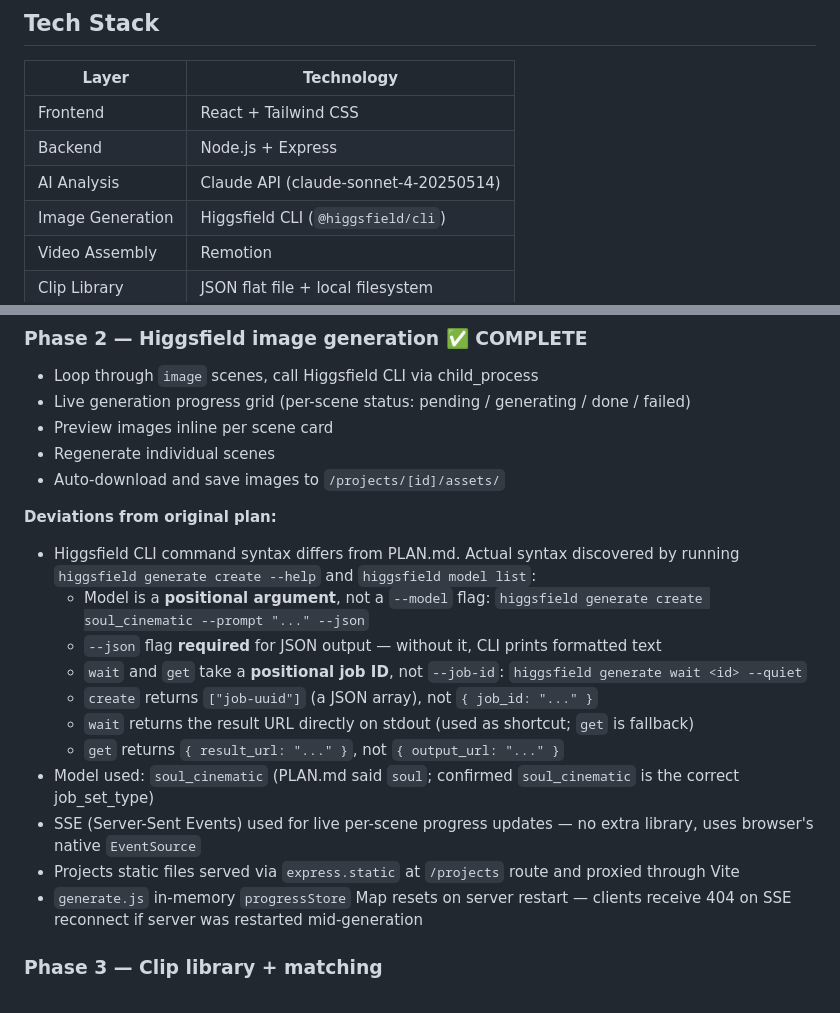
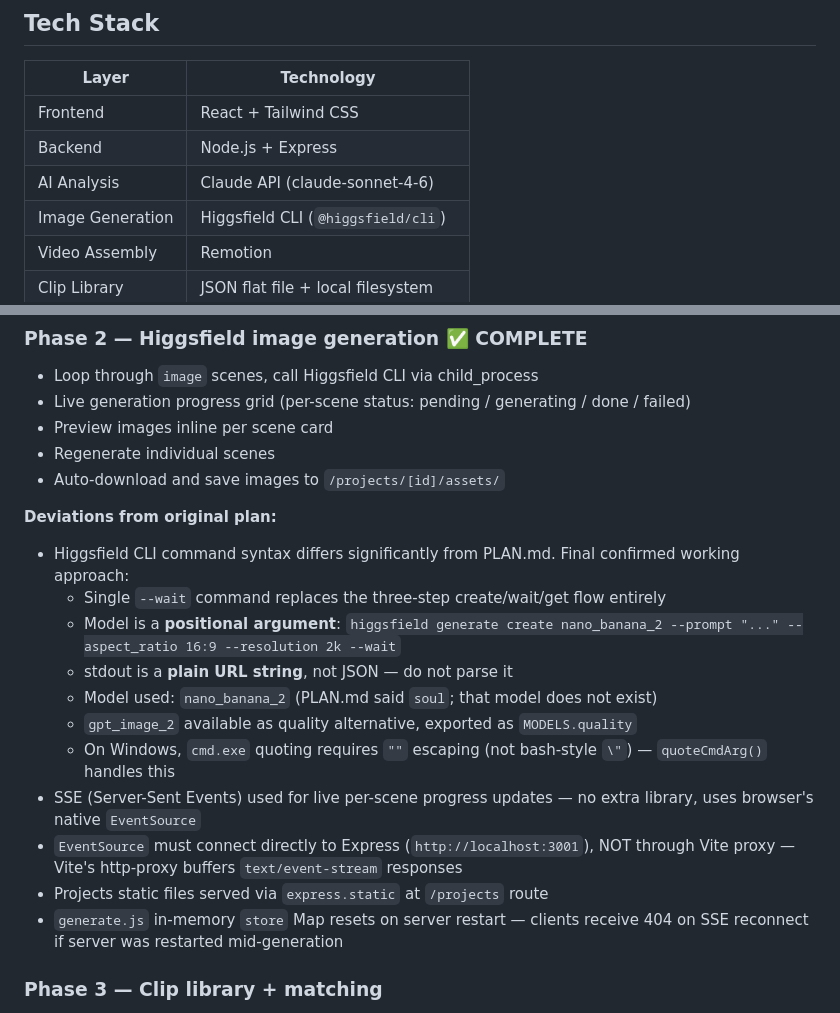
Before and after one commit to Madahason/vorta, a Markdown page: PLAN.md, 2 parts joined by grey strips. Rendered like a GitHub page.

```diff
--- a/PLAN.md
+++ b/PLAN.md
@@ -91,7 +91,7 @@ Pre-built components to build and maintain:
 |-------|-----------|
 | Frontend | React + Tailwind CSS |
 | Backend | Node.js + Express |
-| AI Analysis | Claude API (claude-sonnet-4-20250514) |
+| AI Analysis | Claude API (claude-sonnet-4-6) |
 | Image Generation | Higgsfield CLI (`@higgsfield/cli`) |
 | Video Assembly | Remotion |
 | Clip Library | JSON flat file + local filesystem |
@@ -248,17 +265,17 @@ vorta/
 - Auto-download and save images to `/projects/[id]/assets/`
 
 **Deviations from original plan:**
-- Higgsfield CLI command syntax differs from PLAN.md. Actual syntax discovered by running `higgsfield generate create --help` and `higgsfield model list`:
-  - Model is a **positional argument**, not a `--model` flag: `higgsfield generate create soul_cinematic --prompt "..." --json`
-  - `--json` flag **required** for JSON output — without it, CLI prints formatted text
-  - `wait` and `get` take a **positional job ID**, not `--job-id`: `higgsfield generate wait <id> --quiet`
-  - `create` returns `["job-uuid"]` (a JSON array), not `{ job_id: "..." }`
-  - `wait` returns the result URL directly on stdout (used as shortcut; `get` is fallback)
-  - `get` returns `{ result_url: "..." }`, not `{ output_url: "..." }`
-- Model used: `soul_cinematic` (PLAN.md said `soul`; confirmed `soul_cinematic` is the correct job_set_type)
+- Higgsfield CLI command syntax differs significantly from PLAN.md. Final confirmed working approach:
+  - Single `--wait` command replaces the three-step create/wait/get flow entirely
+  - Model is a **positional argument**: `higgsfield generate create nano_banana_2 --prompt "..." --aspect_ratio 16:9 --resolution 2k --wait`
+  - stdout is a **plain URL string**, not JSON — do not parse it
+  - Model used: `nano_banana_2` (PLAN.md said `soul`; that model does not exist)
+  - `gpt_image_2` available as quality alternative, exported as `MODELS.quality`
+  - On Windows, `cmd.exe` quoting requires `""` escaping (not bash-style `\"`) — `quoteCmdArg()` handles this
 - SSE (Server-Sent Events) used for live per-scene progress updates — no extra library, uses browser's native `EventSource`
-- Projects static files served via `express.static` at `/projects` route and proxied through Vite
-- `generate.js` in-memory `progressStore` Map resets on server restart — clients receive 404 on SSE reconnect if server was restarted mid-generation
+- `EventSource` must connect directly to Express (`http://localhost:3001`), NOT through Vite proxy — Vite's http-proxy buffers `text/event-stream` responses
+- Projects static files served via `express.static` at `/projects` route
+- `generate.js` in-memory `store` Map resets on server restart — clients receive 404 on SSE reconnect if server was restarted mid-generation
 
 ### Phase 3 — Clip library + matching
 - Clip library browser UI (search, filter by category/mood/tags)
```
Also changed, not shown: other parts of PLAN.md (+37 -21 lines).
